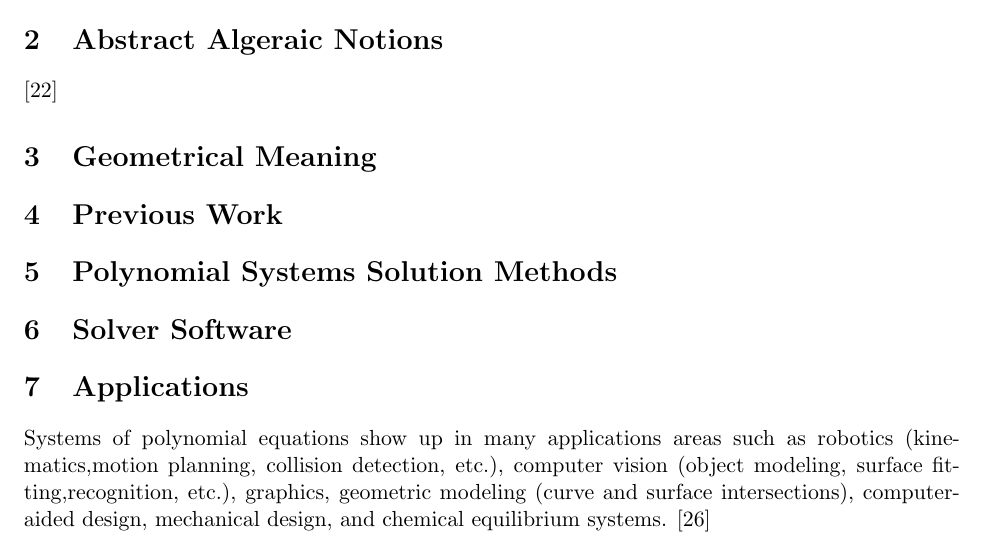
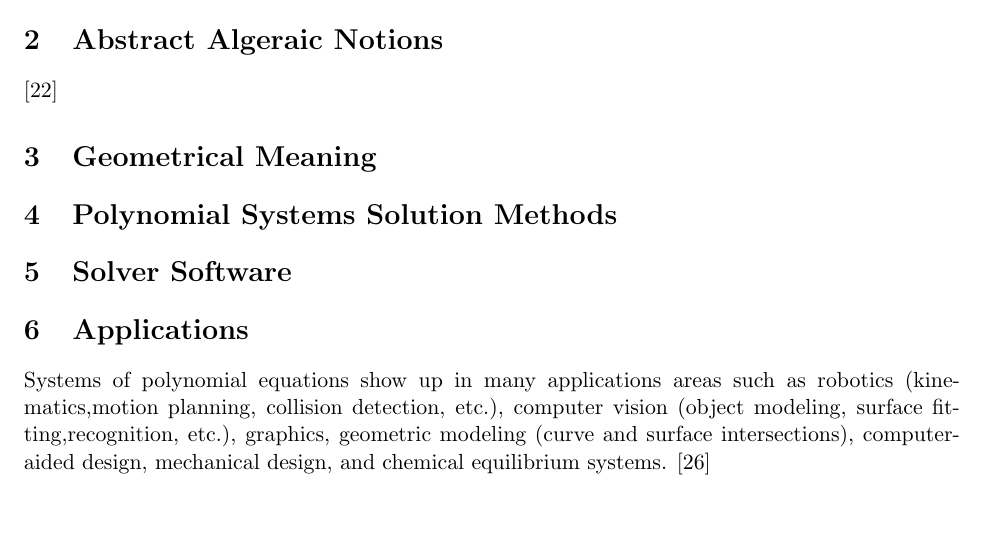
Before and after one commit to mehmetpekmezci/polynomial_systems_solving, a LaTeX paper (latex/mehmet_pekmezci-burak_sener-mustafa_mert_ergin-plynomial_systems_solving.tex): part of page 3 of 5, cut so that both start at the same text, the shorter picture padded with empty space. Compiled offline with LaTeX, dvips and Ghostscript.

Commit message:
remove previous work section

```diff
--- a/latex/mehmet_pekmezci-burak_sener-mustafa_mert_ergin-plynomial_systems_solving.tex
+++ b/latex/mehmet_pekmezci-burak_sener-mustafa_mert_ergin-plynomial_systems_solving.tex
@@ -106,10 +106,6 @@ A \textbf{Multivariate Polynomial System}  (N variables  $\mathrm{x_1 \ldots x_N
 \section{Abstract Algeraic Notions}
 \cite{abstractAlgebraBook}
 \section{Geometrical Meaning}
-
-
-\section{Previous Work}
-
 
 \section{Polynomial Systems Solution Methods}
 
```
Also changed, not shown: latex/mehmet_pekmezci-burak_sener-mustafa_mert_ergin-plynomial_systems_solving.pdf, 4 other files.
